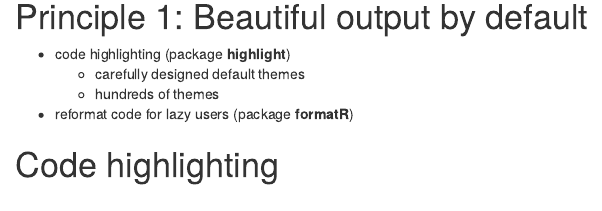
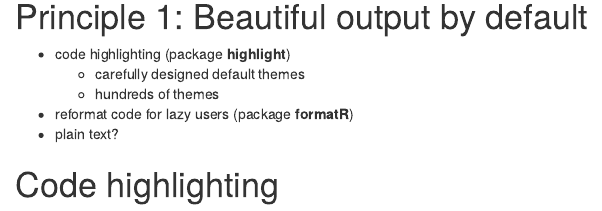
Before and after one commit to yihui/knitr-talks, an R Markdown document (knitr-RStudio-2012.Rmd): the page in a window 1100 px wide, from 2640 px down. Rendered offline with R 4.5, knitr and Pandoc, with nearby package versions.

Commit message:
plain text is close to pain text

```diff
--- a/knitr-RStudio-2012.Rmd
+++ b/knitr-RStudio-2012.Rmd
@@ -155,6 +155,7 @@ I do homework, I grade homework, and I saw this:
     - carefully designed default themes
     - hundreds of themes
 - reformat code for lazy users (package **formatR**)
+- plain text?
 
 # Code highlighting
 
```
